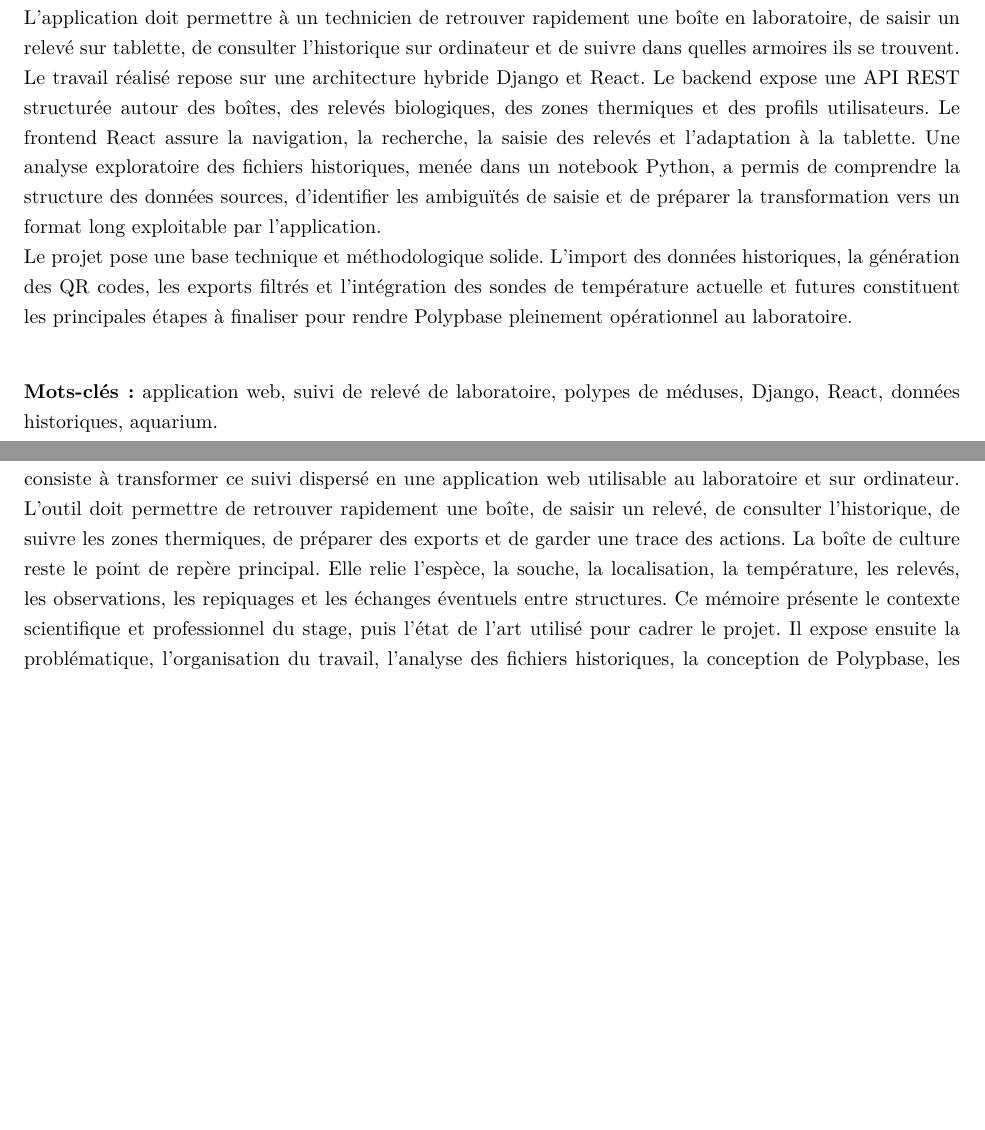
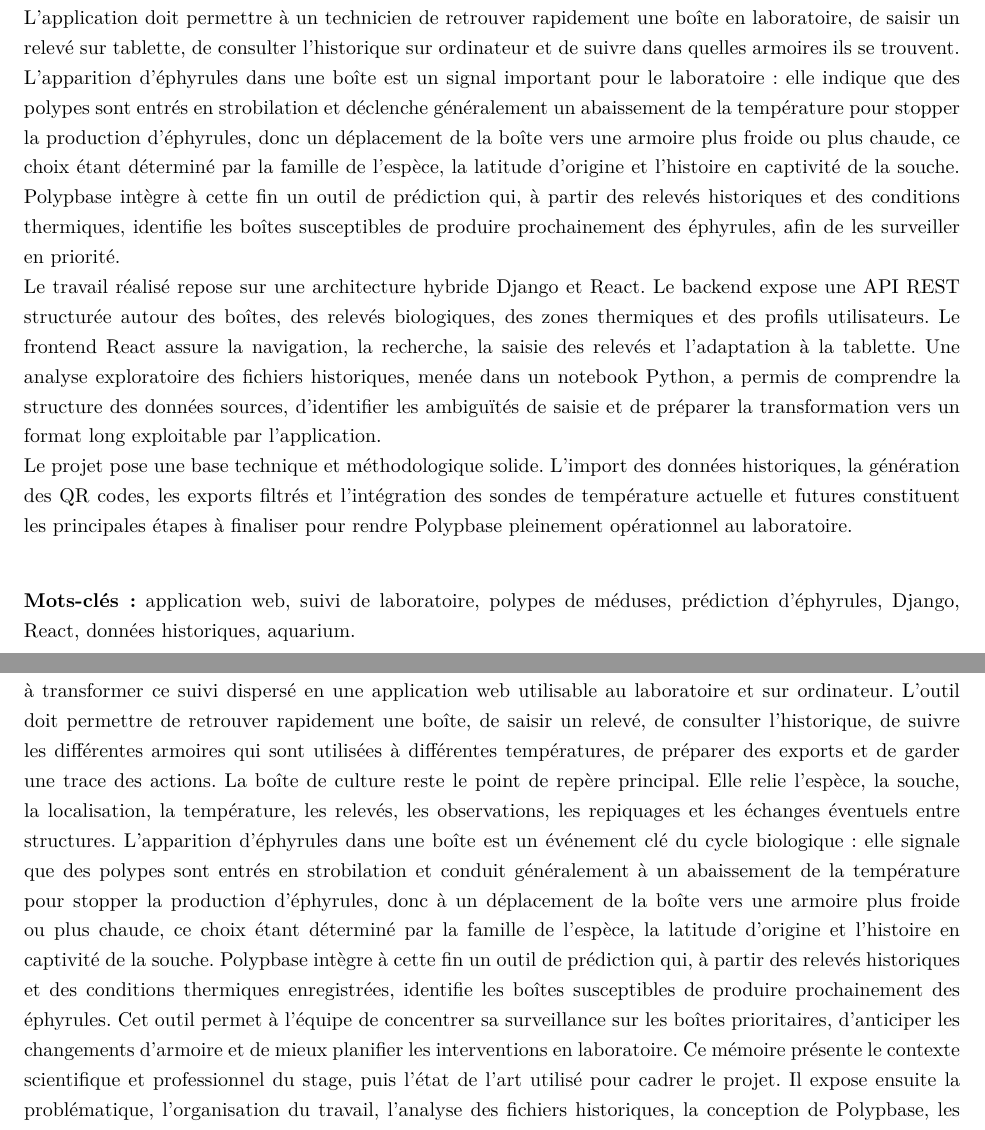
Before and after one commit to Anthony2210/POLYPBASE, a LaTeX document (memoire/Memoire_POLYPBASE.tex): two parts of pages 4 and 5 of 25, joined at a grey line, cut so that both start at the same text, the shorter picture padded with empty space. Compiled offline with pdfLaTeX.

Commit message:
ptite modif

```diff
--- a/memoire/Memoire_POLYPBASE.tex
+++ b/memoire/Memoire_POLYPBASE.tex
@@ -37,6 +37,7 @@
 %%%%%%%%%%%%%%%%%%%%%%%%%%%%%%%%%%%%%%%%%%%%%%%%%%%%%
 % Liens et titres
 %%%%%%%%%%%%%%%%%%%%%%%%%%%%%%%%%%%%%%%%%%%%%%%%%%%%%
+\usepackage{xcolor}
 \usepackage{hyperref}
 \hypersetup{pdfborder={0 0 0}}
 \usepackage{titlesec}
@@ -146,21 +147,23 @@
 
 Le service des méduses de l'Aquarium de Paris suit des cultures de polypes depuis plusieurs années à l'aide de fichiers Excel annuels. Ces fichiers conservent un historique précieux, mais leur forme rend la recherche, la comparaison entre années et le partage avec d'autres structures difficiles à mesure que le nombre de boîtes croît et que plusieurs personnes interviennent.
 
-Ce stage a pour objectif de concevoir Polypbase, une application web destinée à remplacer ce suivi dispersé. L'application doit permettre à un technicien de retrouver rapidement une boîte en laboratoire, de saisir un relevé sur tablette, de consulter l'historique sur ordinateur et de suivre dans quelles armoires ils se trouvent.
+Ce stage a pour objectif de concevoir Polypbase, une application web destinée à remplacer ce suivi dispersé. L'application doit permettre à un technicien de retrouver rapidement une boîte en laboratoire, de saisir un relevé sur tablette, de consulter l'historique sur ordinateur et de suivre dans quelles armoires ils se trouvent. L'apparition d'éphyrules dans une boîte est un signal important pour le laboratoire : elle indique que des polypes sont entrés en strobilation et déclenche généralement un abaissement de la température pour stopper la production d'éphyrules, donc un déplacement de la boîte vers une armoire plus froide ou plus chaude, ce choix étant déterminé par la famille de l'espèce, la latitude d'origine et l'histoire en captivité de la souche. Polypbase intègre à cette fin un outil de prédiction qui, à partir des relevés historiques et des conditions thermiques, identifie les boîtes susceptibles de produire prochainement des éphyrules, afin de les surveiller en priorité.
+
 Le travail réalisé repose sur une architecture hybride Django et React. Le backend expose une API REST structurée autour des boîtes, des relevés biologiques, des zones thermiques et des profils utilisateurs.
 Le frontend React assure la navigation, la recherche, la saisie des relevés et l'adaptation à la tablette. Une analyse exploratoire des fichiers historiques, menée dans un notebook Python, a permis de comprendre la structure des données sources, d'identifier les ambiguïtés de saisie et de préparer la transformation vers un format long exploitable par l'application.
 
 Le projet pose une base technique et méthodologique solide. L'import des données historiques, la génération des QR codes, les exports filtrés et l'intégration des sondes de température actuelle et futures constituent les principales étapes à finaliser pour rendre Polypbase pleinement opérationnel au laboratoire.
 
 \vspace{0.8cm}
-\noindent\textbf{Mots-clés :} application web, suivi de relevé de  laboratoire, polypes de méduses, Django, React, données historiques, aquarium.
+\noindent\textbf{Mots-clés :} application web, suivi de laboratoire, polypes de méduses, prédiction d'éphyrules, Django, React, données historiques, aquarium.
 
 \newpage
 
 \section{Introduction}
 
 Notre travail part d’un besoin très concret de l’Aquarium de Paris. Le service des méduses suit des cultures de polypes dans le temps, avec des espèces, des souches, des boîtes, des températures et des observations régulières. Ce suivi existe déjà sous forme de fichiers Excel. Ces fichiers ont une valeur importante, car ils conservent plusieurs années d’observations. Leur forme rend cependant la recherche, l’historisation, le partage et la reprise difficiles dès que le nombre de boîtes augmente ou que plusieurs personnes interviennent. La première ambition de Polypbase est de créer un outil commun entre plusieurs aquariums. Chaque structure doit pouvoir conserver ses propres données, tout en utilisant une manière partagée de nommer les espèces, de noter les boîtes, de saisir les relevés et d’échanger certaines informations. Cette cohérence est essentielle pour que les données puissent être comprises ailleurs qu’au laboratoire qui les a produites. Elle demande une gestion des organisations, des droits, des espèces, des souches, des transferts et des règles de partage.
-Le stage consiste à transformer ce suivi dispersé en une application web utilisable au laboratoire et sur ordinateur. L’outil doit permettre de retrouver rapidement une boîte, de saisir un relevé, de consulter l’historique, de suivre les zones thermiques, de préparer des exports et de garder une trace des actions. La boîte de culture reste le point de repère principal. Elle relie l’espèce, la souche, la localisation, la température, les relevés, les observations, les repiquages et les échanges éventuels entre structures.
+Le stage consiste à transformer ce suivi dispersé en une application web utilisable au laboratoire et sur ordinateur. L’outil doit permettre de retrouver rapidement une boîte, de saisir un relevé, de consulter l’historique, de suivre les différentes armoires qui sont utilisées à différentes températures, de préparer des exports et de garder une trace des actions. La boîte de culture reste le point de repère principal. Elle relie l’espèce, la souche, la localisation, la température, les relevés, les observations, les repiquages et les échanges éventuels entre structures.
+L’apparition d’éphyrules dans une boîte est un événement clé du cycle biologique : elle signale que des polypes sont entrés en strobilation et conduit généralement à un abaissement de la température pour stopper la production d'éphyrules, donc à un déplacement de la boîte vers une armoire plus froide ou plus chaude, ce choix étant déterminé par la famille de l'espèce, la latitude d'origine et l'histoire en captivité de la souche. Polypbase intègre à cette fin un outil de prédiction qui, à partir des relevés historiques et des conditions thermiques enregistrées, identifie les boîtes susceptibles de produire prochainement des éphyrules. Cet outil permet à l’équipe de concentrer sa surveillance sur les boîtes prioritaires, d’anticiper les changements d’armoire et de mieux planifier les interventions en laboratoire.
 Ce mémoire présente le contexte scientifique et professionnel du stage, puis l’état de l’art utilisé pour cadrer le projet. Il expose ensuite la problématique, l’organisation du travail, l’analyse des fichiers historiques, la conception de Polypbase, les réalisations techniques, les questions de confidentialité et de durabilité, puis les limites et perspectives du projet.
 
 
```
Also changed, not shown: memoire/Memoire_POLYPBASE.pdf, memoire/Memoire_POLYPBASE.tex (2 more changed lines).
